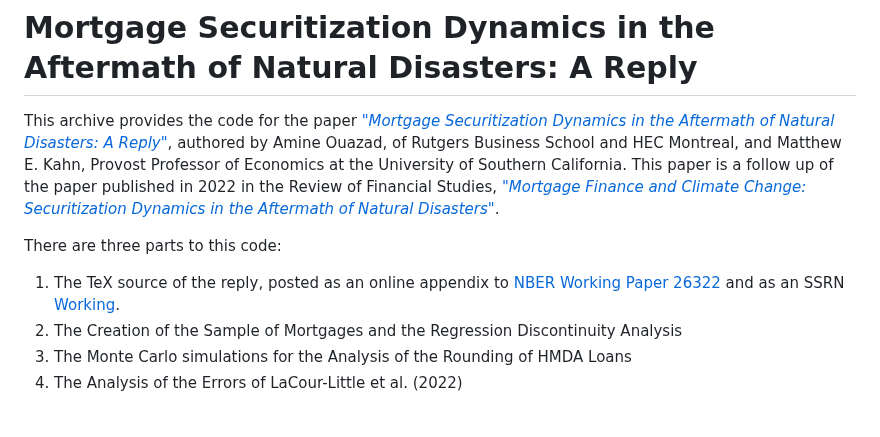
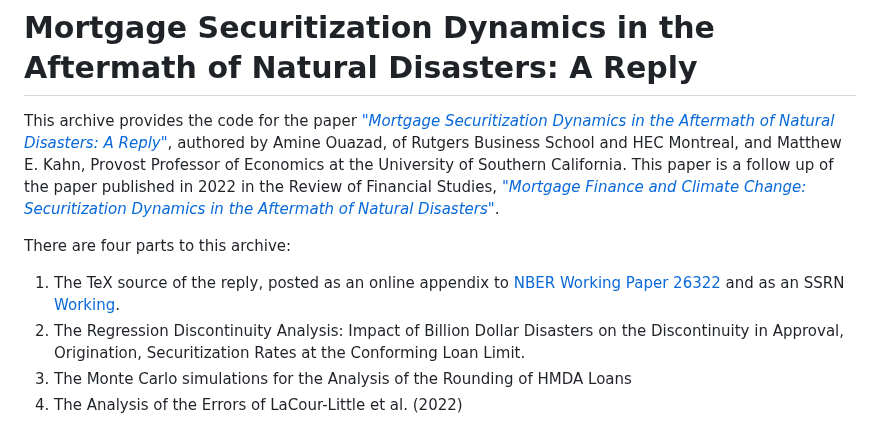
Before and after one commit to aouazad/Mortgage-Securitization-Natural-Disasters-Reply, a Markdown page: README.md, the part around the change. Rendered like a GitHub page.

```diff
--- a/README.md
+++ b/README.md
@@ -2,10 +2,10 @@
 
 This archive provides the code for the paper [_"Mortgage Securitization Dynamics in the Aftermath of Natural Disasters: A Reply"_](https://papers.ssrn.com/sol3/papers.cfm?abstract_id=4445723), authored by Amine Ouazad, of Rutgers Business School and HEC Montreal, and Matthew E. Kahn, Provost Professor of Economics at the University of Southern California. This paper is a follow up of the paper published in 2022 in the Review of Financial Studies, [_"Mortgage Finance and Climate Change: Securitization Dynamics in the Aftermath of Natural Disasters"_](https://academic.oup.com/rfs/article-abstract/35/8/3617/6427560).
 
-There are three parts to this code:
+There are four parts to this archive:
 
 1. The TeX source of the reply, posted as an online appendix to [NBER Working Paper 26322](https://www.nber.org/papers/w26322) and as an SSRN [Working](https://papers.ssrn.com/sol3/papers.cfm?abstract_id=4445723).
-2. The Creation of the Sample of Mortgages and the Regression Discontinuity Analysis
+2. The Regression Discontinuity Analysis: Impact of Billion Dollar Disasters on the Discontinuity in Approval, Origination, Securitization Rates at the Conforming Loan Limit.
 3. The Monte Carlo simulations for the Analysis of the Rounding of HMDA Loans
 4. The Analysis of the Errors of LaCour-Little et al. (2022)
 
```
